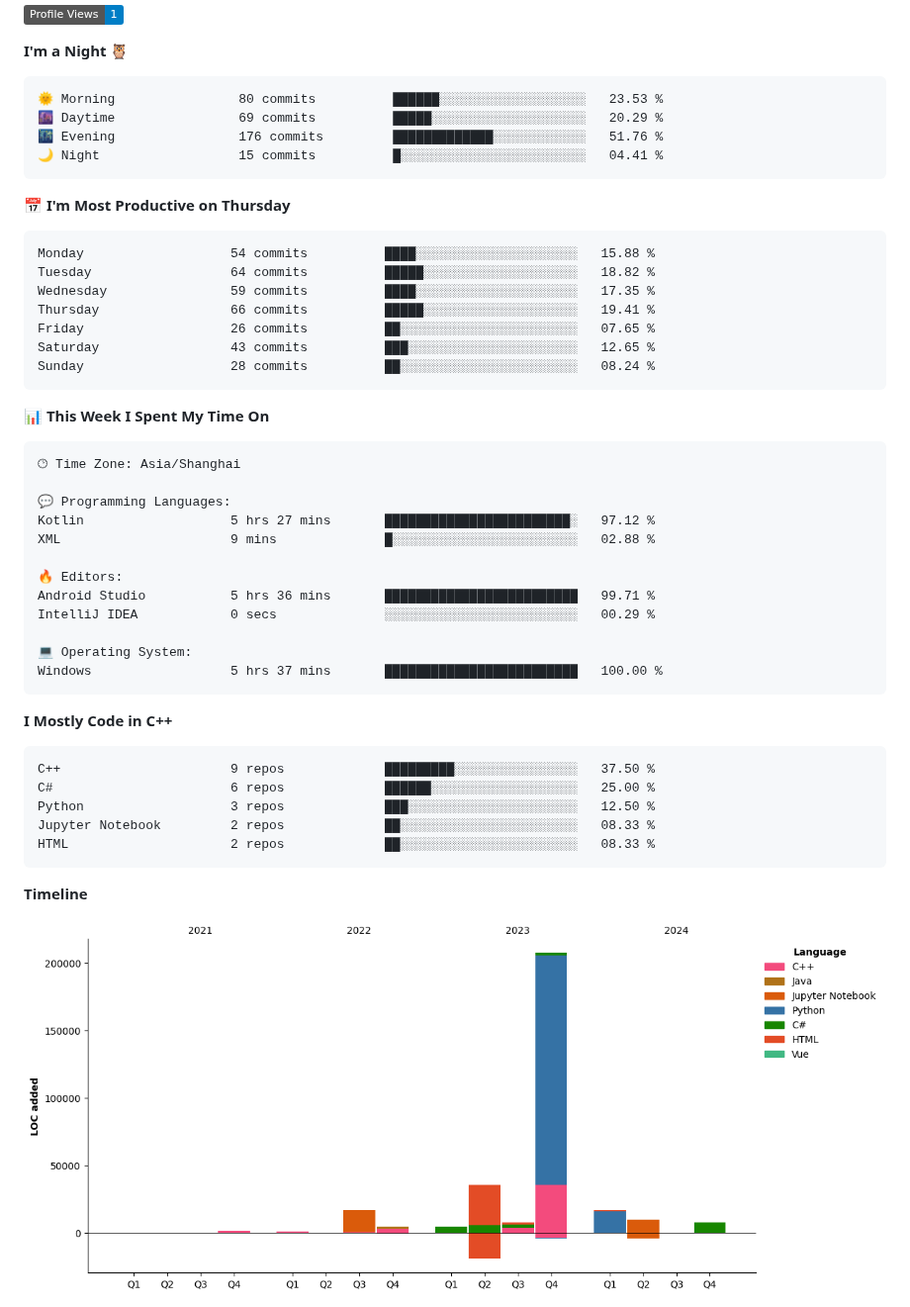
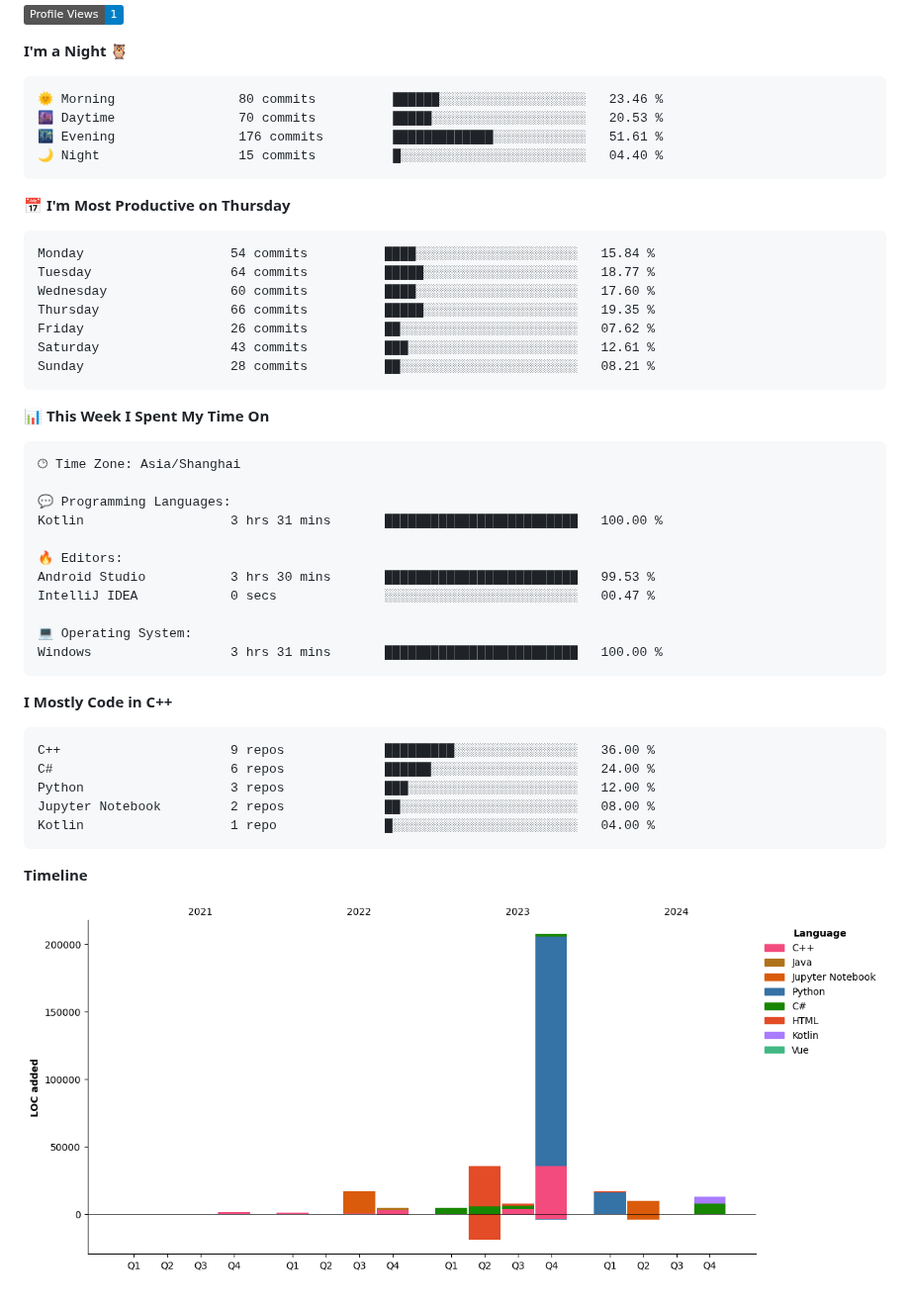
Before and after one commit to StandardL/StandardL, a Markdown page: README.md, the part around one of its changes. Shown at 99% size. Rendered like a GitHub page; pictures changed too: assets/bar_graph.png; badges without logos.

Commit message:
Updated with Dev Metrics

````diff
--- a/README.md
+++ b/README.md
@@ -27,21 +27,21 @@
 **I'm a Night 🦉**
 
 ```text
-🌞 Morning                80 commits          ██████░░░░░░░░░░░░░░░░░░░   23.53 %
-🌆 Daytime                69 commits          █████░░░░░░░░░░░░░░░░░░░░   20.29 %
-🌃 Evening                176 commits         █████████████░░░░░░░░░░░░   51.76 %
-🌙 Night                  15 commits          █░░░░░░░░░░░░░░░░░░░░░░░░   04.41 %
+🌞 Morning                80 commits          ██████░░░░░░░░░░░░░░░░░░░   23.46 %
+🌆 Daytime                70 commits          █████░░░░░░░░░░░░░░░░░░░░   20.53 %
+🌃 Evening                176 commits         █████████████░░░░░░░░░░░░   51.61 %
+🌙 Night                  15 commits          █░░░░░░░░░░░░░░░░░░░░░░░░   04.40 %
 ```
 📅 **I'm Most Productive on Thursday**
 
 ```text
-Monday                   54 commits          ████░░░░░░░░░░░░░░░░░░░░░   15.88 %
-Tuesday                  64 commits          █████░░░░░░░░░░░░░░░░░░░░   18.82 %
-Wednesday                59 commits          ████░░░░░░░░░░░░░░░░░░░░░   17.35 %
-Thursday                 66 commits          █████░░░░░░░░░░░░░░░░░░░░   19.41 %
-Friday                   26 commits          ██░░░░░░░░░░░░░░░░░░░░░░░   07.65 %
-Saturday                 43 commits          ███░░░░░░░░░░░░░░░░░░░░░░   12.65 %
-Sunday                   28 commits          ██░░░░░░░░░░░░░░░░░░░░░░░   08.24 %
+Monday                   54 commits          ████░░░░░░░░░░░░░░░░░░░░░   15.84 %
+Tuesday                  64 commits          █████░░░░░░░░░░░░░░░░░░░░   18.77 %
+Wednesday                60 commits          ████░░░░░░░░░░░░░░░░░░░░░   17.60 %
+Thursday                 66 commits          █████░░░░░░░░░░░░░░░░░░░░   19.35 %
+Friday                   26 commits          ██░░░░░░░░░░░░░░░░░░░░░░░   07.62 %
+Saturday                 43 commits          ███░░░░░░░░░░░░░░░░░░░░░░   12.61 %
+Sunday                   28 commits          ██░░░░░░░░░░░░░░░░░░░░░░░   08.21 %
 ```
 
 
@@ -51,25 +51,24 @@ Sunday                   28 commits          ██░░░░░░░░░
 🕑︎ Time Zone: Asia/Shanghai
 
 💬 Programming Languages:
-Kotlin                   5 hrs 27 mins       ████████████████████████░   97.12 %
-XML                      9 mins              █░░░░░░░░░░░░░░░░░░░░░░░░   02.88 %
+Kotlin                   3 hrs 31 mins       █████████████████████████   100.00 %
 
 🔥 Editors:
-Android Studio           5 hrs 36 mins       █████████████████████████   99.71 %
-IntelliJ IDEA            0 secs              ░░░░░░░░░░░░░░░░░░░░░░░░░   00.29 %
+Android Studio           3 hrs 30 mins       █████████████████████████   99.53 %
+IntelliJ IDEA            0 secs              ░░░░░░░░░░░░░░░░░░░░░░░░░   00.47 %
 
 💻 Operating System:
-Windows                  5 hrs 37 mins       █████████████████████████   100.00 %
+Windows                  3 hrs 31 mins       █████████████████████████   100.00 %
 ```
 
 **I Mostly Code in C++**
 
 ```text
-C++                      9 repos             █████████░░░░░░░░░░░░░░░░   37.50 %
-C#                       6 repos             ██████░░░░░░░░░░░░░░░░░░░   25.00 %
-Python                   3 repos             ███░░░░░░░░░░░░░░░░░░░░░░   12.50 %
-Jupyter Notebook         2 repos             ██░░░░░░░░░░░░░░░░░░░░░░░   08.33 %
-HTML                     2 repos             ██░░░░░░░░░░░░░░░░░░░░░░░   08.33 %
+C++                      9 repos             █████████░░░░░░░░░░░░░░░░   36.00 %
+C#                       6 repos             ██████░░░░░░░░░░░░░░░░░░░   24.00 %
+Python                   3 repos             ███░░░░░░░░░░░░░░░░░░░░░░   12.00 %
+Jupyter Notebook         2 repos             ██░░░░░░░░░░░░░░░░░░░░░░░   08.00 %
+Kotlin                   1 repo              █░░░░░░░░░░░░░░░░░░░░░░░░   04.00 %
 ```
 
 
````
Also changed, not shown: other parts of README.md (+1 -1 lines).
